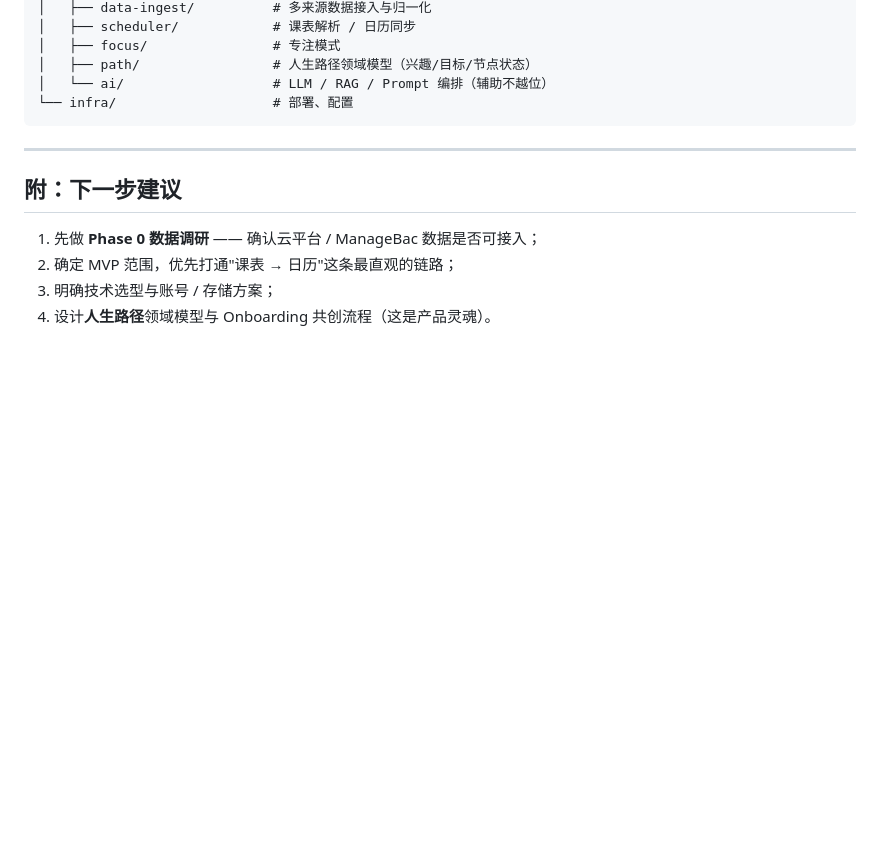
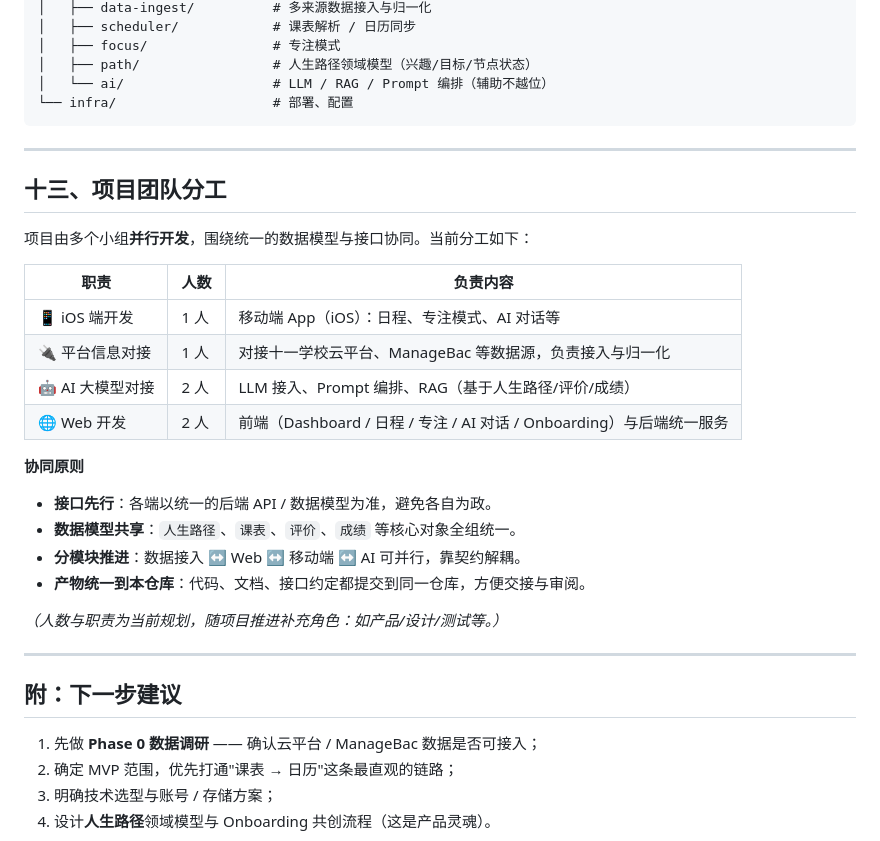
Before and after one commit to bndsljr/260825-Techin-NextGen, a Markdown page: README.md, the part around the change. Rendered like a GitHub page; blank space fills up the shorter version.

Commit message:
docs: add team roles & responsibilities (iOS / data integration / AI / web)

```diff
--- a/README.md
+++ b/README.md
@@ -203,6 +203,27 @@
 
 ---
 
+## 十三、项目团队分工
+
+项目由多个小组**并行开发**，围绕统一的数据模型与接口协同。当前分工如下：
+
+| 职责 | 人数 | 负责内容 |
+|------|------|----------|
+| 📱 iOS 端开发 | 1 人 | 移动端 App（iOS）：日程、专注模式、AI 对话等 |
+| 🔌 平台信息对接 | 1 人 | 对接十一学校云平台、ManageBac 等数据源，负责接入与归一化 |
+| 🤖 AI 大模型对接 | 2 人 | LLM 接入、Prompt 编排、RAG（基于人生路径/评价/成绩） |
+| 🌐 Web 开发 | 2 人 | 前端（Dashboard / 日程 / 专注 / AI 对话 / Onboarding）与后端统一服务 |
+
+**协同原则**
+- **接口先行**：各端以统一的后端 API / 数据模型为准，避免各自为政。
+- **数据模型共享**：`人生路径`、`课表`、`评价`、`成绩` 等核心对象全组统一。
+- **分模块推进**：数据接入 ↔ Web ↔ 移动端 ↔ AI 可并行，靠契约解耦。
+- **产物统一到本仓库**：代码、文档、接口约定都提交到同一仓库，方便交接与审阅。
+
+*（人数与职责为当前规划，随项目推进补充角色：如产品/设计/测试等。）*
+
+---
+
 ## 附：下一步建议
 
 1. 先做 **Phase 0 数据调研** —— 确认云平台 / ManageBac 数据是否可接入；
```
